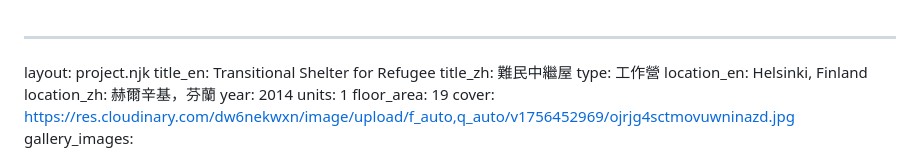
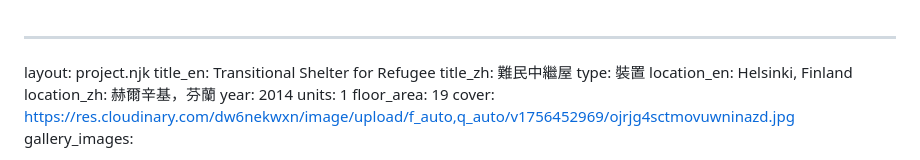
Before and after one commit to dodochiang/atelier3rd, a Markdown page: projects/transitional-shelter-for-refugee.md, the part around the change. Drawn GitHub-style.

Commit message:
Update 項目 “transitional-shelter-for-refugee”

```diff
--- a/projects/transitional-shelter-for-refugee.md
+++ b/projects/transitional-shelter-for-refugee.md
@@ -2,7 +2,7 @@
 layout: project.njk
 title_en: Transitional Shelter for Refugee
 title_zh: 難民中繼屋
-type: 工作營
+type: 裝置
 location_en: Helsinki, Finland
 location_zh: 赫爾辛基，芬蘭
 year: 2014
```
